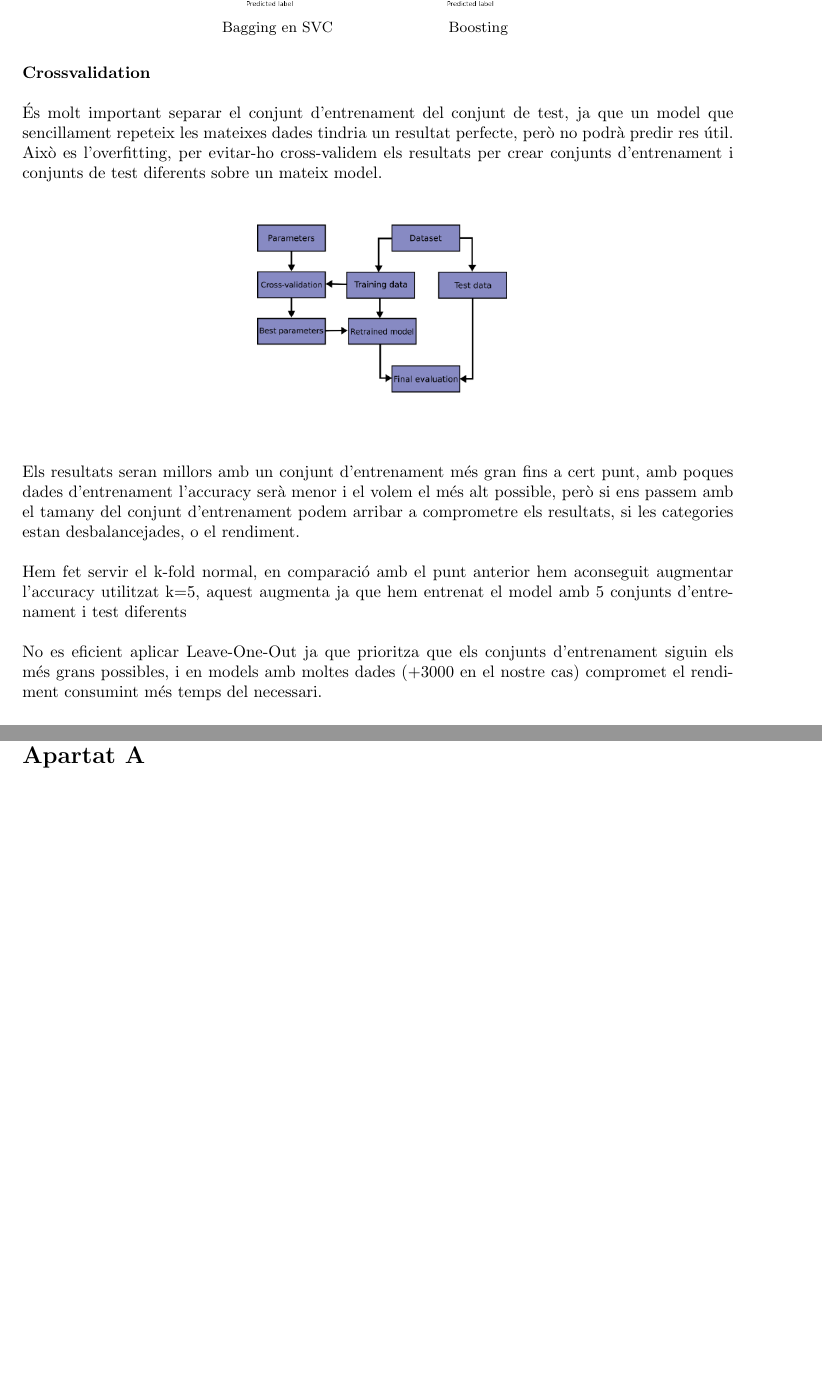
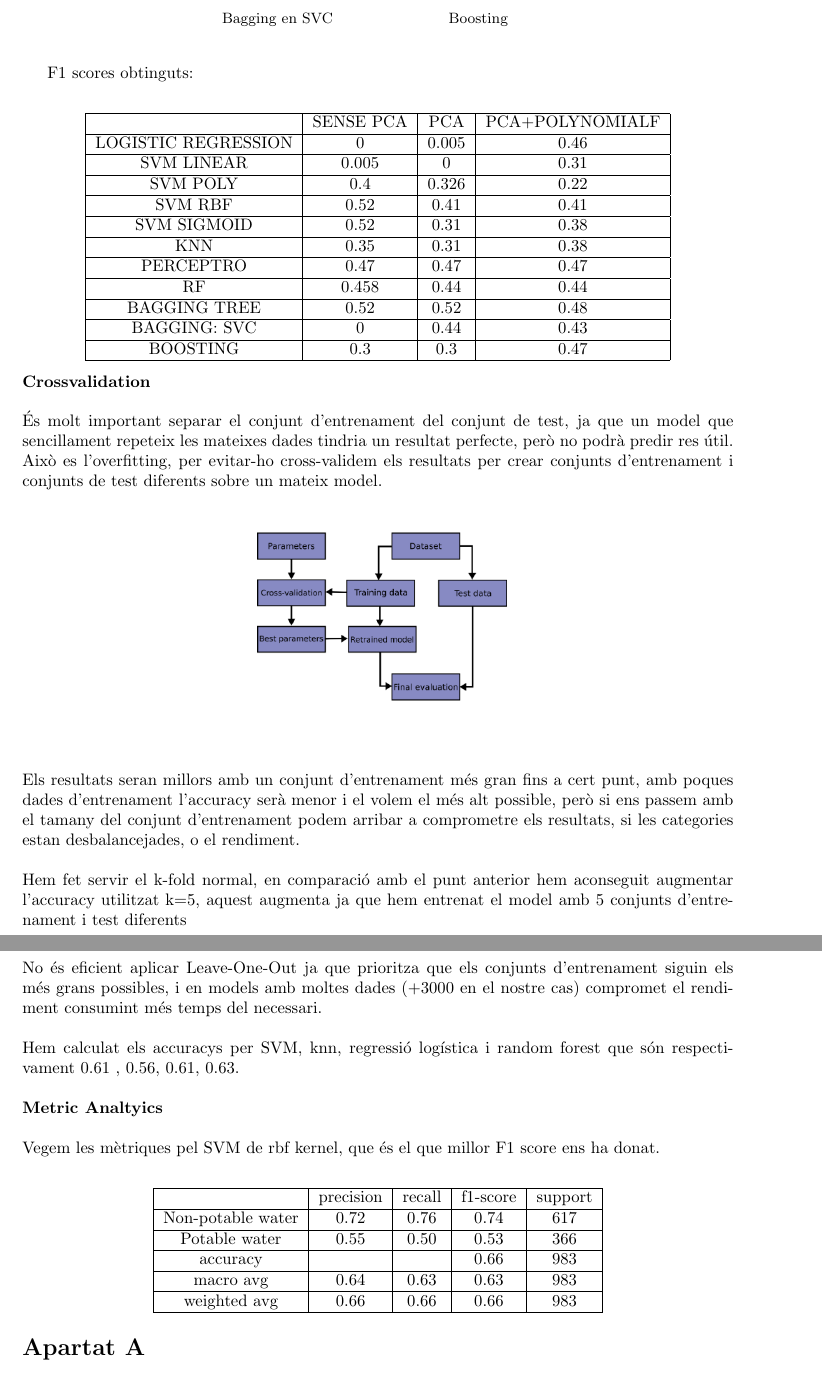
Before and after one commit to 1606206/Machine-Learning-with-Kaggle-Repositories, a LaTeX document (Practica2-Classificacio2022GEI/informe/informe.tex): two parts of pages 4 and 5 of 5, joined at a grey line, cut so that both start at the same text, the shorter picture padded with empty space. Compiled offline with pdfLaTeX.

Commit message:
Otro commit del pesao del javi

```diff
--- a/Practica2-Classificacio2022GEI/informe/informe.tex
+++ b/Practica2-Classificacio2022GEI/informe/informe.tex
@@ -197,7 +196,23 @@
 		\label{fig:three sin x}
 	\end{subfigure}
 \end{figure}
-\noindent
+F1 scores obtinguts:\\
+\begin{center}
+	\begin{tabular}{|c|c|c|c|}\hline
+		&SENSE PCA&		PCA&		PCA+POLYNOMIALF\\ \hline
+		LOGISTIC REGRESSION& 0  & 0.005	& 0.46\\ \hline
+		SVM	LINEAR& 0.005	& 0		& 0.31\\ \hline
+		SVM POLY& 0.4	& 0.326	& 0.22\\ \hline
+		SVM RBF& 0.52	&0.41	& 0.41\\ \hline
+		SVM SIGMOID& 0.52	& 0.31	& 0.38\\ \hline
+		KNN& 0.35		& 0.31	& 0.38\\ \hline
+		PERCEPTRO& 0.47		& 0.47	& 0.47\\ \hline
+		RF& 0.458		& 0.44	& 0.44\\ \hline
+		BAGGING TREE &0.52	&0.52	& 0.48\\ \hline
+		BAGGING: SVC & 0	& 0.44	&0.43\\ \hline
+		BOOSTING& 0.3 & 0.3 & 0.47\\ \hline
+	\end{tabular}
+\end{center}
 	\textbf{Crossvalidation}\\
 	\\
 	És molt important separar el conjunt d'entrenament del conjunt de test, ja que un model que sencillament repeteix les mateixes dades tindria un resultat perfecte, però no podrà predir res útil. Això es l'overfitting, per evitar-ho cross-validem els resultats per crear conjunts d'entrenament i conjunts de test diferents sobre un mateix model.\\
@@ -211,8 +226,25 @@
 	\\
 	Hem fet servir el k-fold normal, en comparació amb el punt anterior hem aconseguit augmentar l'accuracy utilitzat k=5, aquest augmenta ja que hem entrenat el model amb 5 conjunts d'entrenament i test diferents\\
 	\\
-	No es eficient aplicar Leave-One-Out ja que prioritza que els conjunts d'entrenament siguin els més grans possibles, i en models amb moltes dades (+3000 en el nostre cas) compromet el rendiment consumint més temps del necessari.
+	No és eficient aplicar Leave-One-Out ja que prioritza que els conjunts d'entrenament siguin els més grans possibles, i en models amb moltes dades (+3000 en el nostre cas) compromet el rendiment consumint més temps del necessari.\\
+	\\
+	Hem calculat els accuracys per SVM, knn, regressió logística i random forest que són respectivament 0.61 , 0.56, 0.61, 0.63.\\
+	\\
+	\textbf{Metric Analtyics}\\
+	\\
+	Vegem les mètriques pel SVM de rbf kernel, que és el que millor F1 score ens ha donat.\\
+	\begin{center}
+		\begin{tabular}{|c|c|c|c|c|}\hline
+			&precision  &  recall & f1-score  & support\\ \hline
 
+			Non-potable water   &    0.72 &     0.76 &     0.74 &      617\\ \hline
+			Potable water    &   0.55    &  0.50     & 0.53      & 366\\ \hline
+
+			accuracy       &     &          &     0.66     &  983\\ \hline
+			macro avg       &0.64  &    0.63   &   0.63      & 983\\ \hline
+			weighted avg     &  0.66 &     0.66  &    0.66    &   983\\ \hline
+		\end{tabular}
+	\end{center}
 
 
 
```
Also changed, not shown: Practica2-Classificacio2022GEI/informe/informe.pdf, Practica2-Classificacio2022GEI/informe/informe.tex (1 more changed lines), 3 other files.
